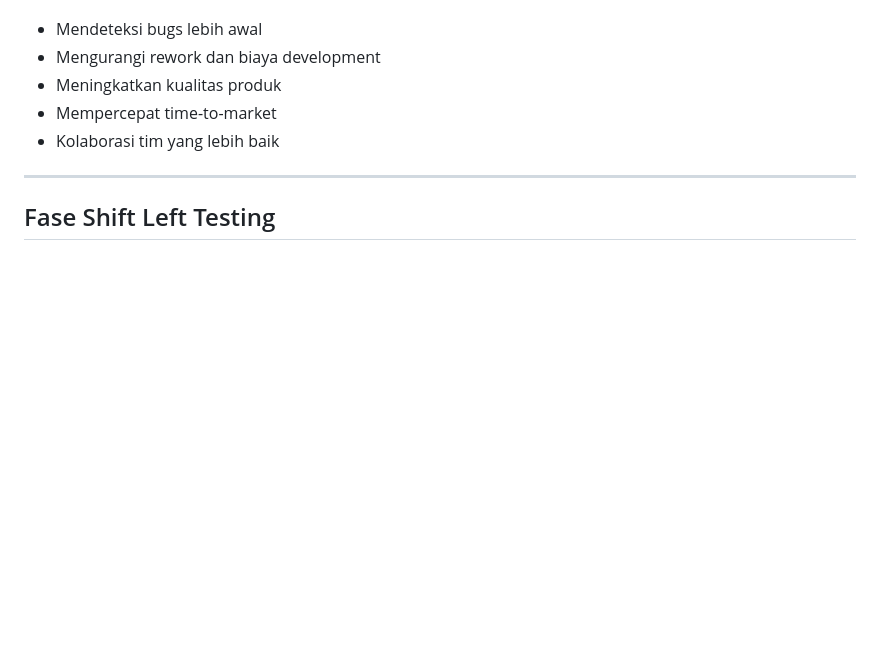
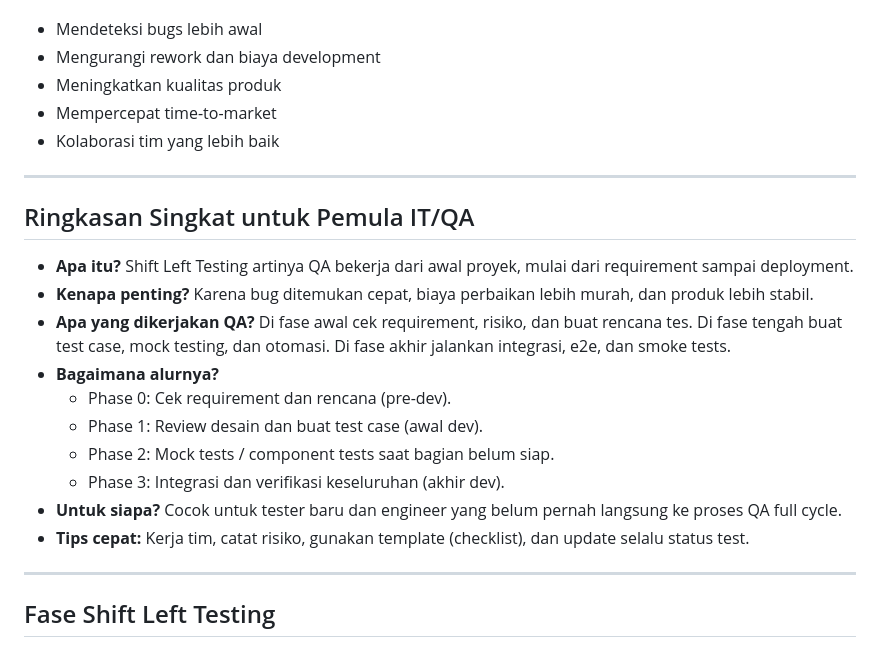
Before and after one commit to Fadlian17/QASTUDY, a Markdown page: docs/SHIFT_LEFT_TESTING_TEMPLATE.md, the part around the change. Rendered like a GitHub page; blank space fills up the shorter version.

Commit message:
QA - Add introductory section for Shift Left Testing to enhance understanding for beginners

```diff
--- a/docs/SHIFT_LEFT_TESTING_TEMPLATE.md
+++ b/docs/SHIFT_LEFT_TESTING_TEMPLATE.md
@@ -9,6 +9,21 @@
 - Meningkatkan kualitas produk
 - Mempercepat time-to-market
 - Kolaborasi tim yang lebih baik
+
+---
+
+## Ringkasan Singkat untuk Pemula IT/QA
+
+- **Apa itu?** Shift Left Testing artinya QA bekerja dari awal proyek, mulai dari requirement sampai deployment.
+- **Kenapa penting?** Karena bug ditemukan cepat, biaya perbaikan lebih murah, dan produk lebih stabil.
+- **Apa yang dikerjakan QA?** Di fase awal cek requirement, risiko, dan buat rencana tes. Di fase tengah buat test case, mock testing, dan otomasi. Di fase akhir jalankan integrasi, e2e, dan smoke tests.
+- **Bagaimana alurnya?**
+  - Phase 0: Cek requirement dan rencana (pre-dev).
+  - Phase 1: Review desain dan buat test case (awal dev).
+  - Phase 2: Mock tests / component tests saat bagian belum siap.
+  - Phase 3: Integrasi dan verifikasi keseluruhan (akhir dev).
+- **Untuk siapa?** Cocok untuk tester baru dan engineer yang belum pernah langsung ke proses QA full cycle.
+- **Tips cepat:** Kerja tim, catat risiko, gunakan template (checklist), dan update selalu status test.
 
 ---
 
```
